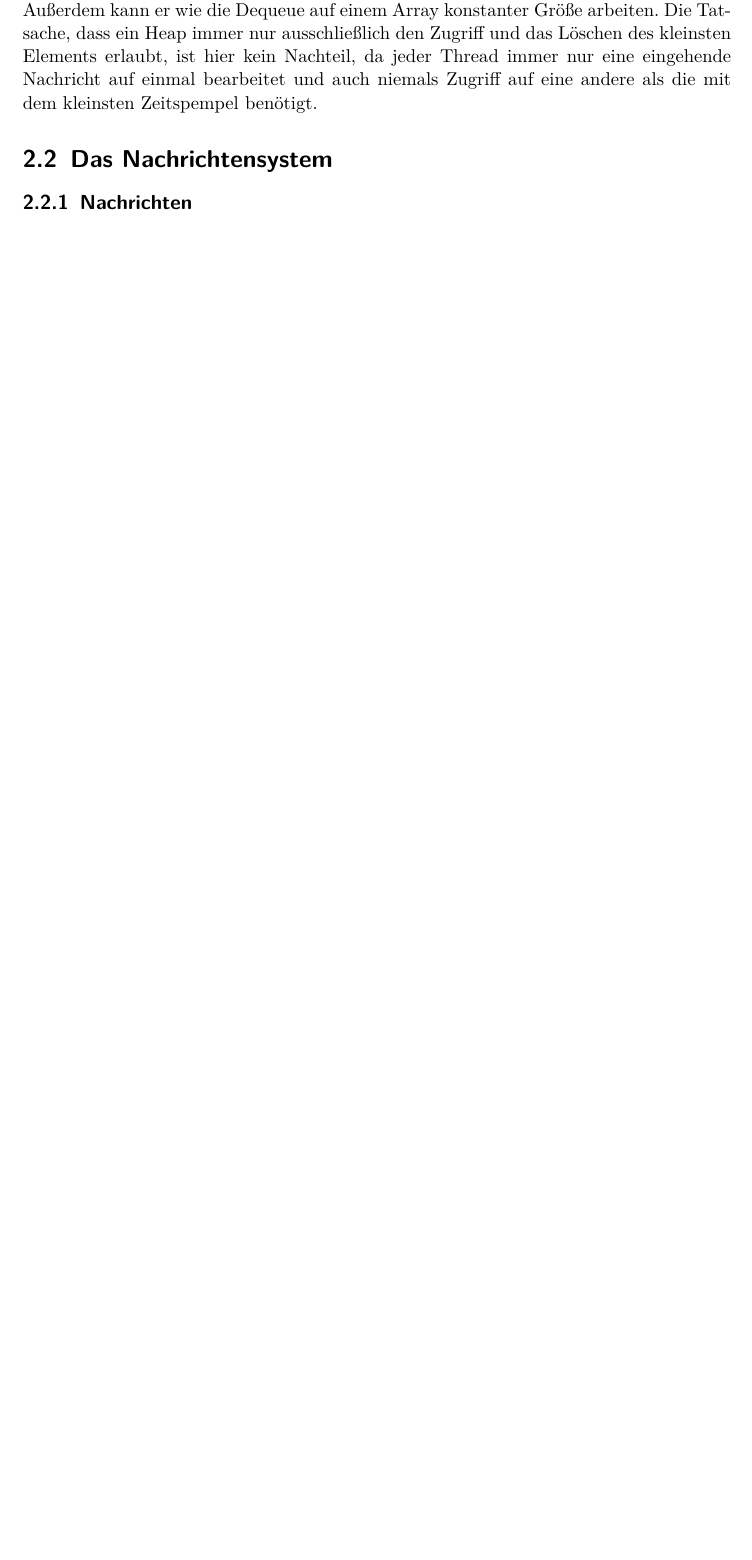
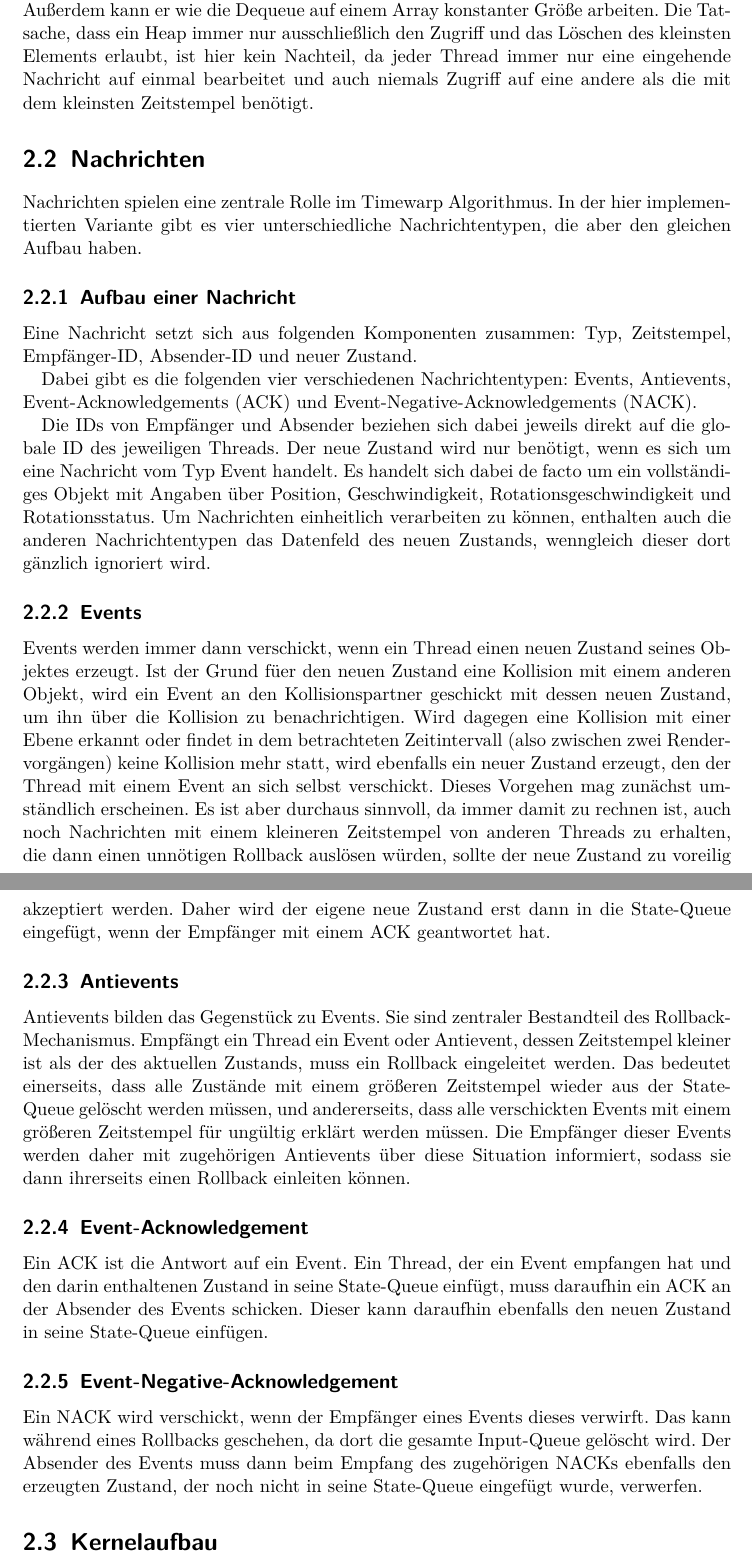
Before and after one commit to sebrockm/PA_TimeWarp, a LaTeX document (Ausarbeitung/timewarp.tex): part of page 9 of 10 before the commit and two parts of pages 9 and 10 of 11 after it, the two joined at a grey line, cut so that both start at the same text, the shorter picture padded with empty space. Compiled offline with pdfLaTeX.

Commit message:
Nachrichten vorlaeufig fertig

```diff
--- a/Ausarbeitung/timewarp.tex
+++ b/Ausarbeitung/timewarp.tex
@@ -101,11 +101,56 @@ Zugriff auf das kleinste Element in konstanter Zeit und ein Einf"uge- und L"osch
 Au\ss erdem kann er wie die Dequeue auf einem Array konstanter Gr"o\ss e arbeiten.
 Die Tatsache, dass ein Heap immer nur ausschlie\ss lich den Zugriff und das L"oschen des kleinsten Elements erlaubt, ist
 hier kein Nachteil, da jeder Thread immer nur eine eingehende Nachricht auf einmal bearbeitet und auch niemals Zugriff auf eine
-andere als die mit dem kleinsten Zeitspempel ben"otigt.
+andere als die mit dem kleinsten Zeitstempel ben"otigt.
 
-\section{Das Nachrichtensystem}
-\subsection{Nachrichten}
+\section{Nachrichten}
+Nachrichten spielen eine zentrale Rolle im Timewarp Algorithmus. In der hier implementierten Variante gibt es vier
+unterschiedliche Nachrichtentypen, die aber den gleichen Aufbau haben.
+\subsection{Aufbau einer Nachricht}
+Eine Nachricht setzt sich aus folgenden Komponenten zusammen: Typ, Zeitstempel, Empf"anger-ID, Absender-ID und neuer
+Zustand.
 
+Dabei gibt es die folgenden vier verschiedenen Nachrichtentypen:
+Events, Antievents, Event-Acknowledgements (ACK) und Event-Negative-Acknowledgements (NACK).
+
+Die IDs von Empf"anger und Absender beziehen sich dabei jeweils direkt auf die globale ID des jeweiligen Threads. Der
+neue Zustand wird nur ben"otigt, wenn es sich um eine Nachricht vom Typ Event handelt. Es handelt sich dabei de facto um
+ein vollst"andiges Objekt mit Angaben "uber Position, Geschwindigkeit, Rotationsgeschwindigkeit und Rotationsstatus. Um
+Nachrichten einheitlich verarbeiten zu k"onnen, enthalten auch die anderen Nachrichtentypen das Datenfeld des neuen
+Zustands, wenngleich dieser dort g"anzlich ignoriert wird.
+
+\subsection{Events}
+Events werden immer dann verschickt, wenn ein Thread einen neuen Zustand seines Objektes erzeugt. Ist der Grund f"uer den
+neuen Zustand eine Kollision mit einem anderen Objekt, wird ein Event an den Kollisionspartner geschickt mit dessen
+neuen Zustand, um ihn "uber
+die Kollision zu benachrichtigen. Wird dagegen eine Kollision mit einer Ebene erkannt oder findet in dem betrachteten
+Zeitintervall (also zwischen zwei Rendervorg"angen) keine Kollision mehr statt, wird ebenfalls ein neuer Zustand
+erzeugt, den der Thread mit einem Event an sich selbst verschickt. Dieses Vorgehen mag zun"achst umst"andlich erscheinen. Es ist aber
+durchaus sinnvoll, da immer damit zu rechnen ist, auch noch Nachrichten mit einem kleineren Zeitstempel von anderen
+Threads zu erhalten, die dann einen unn"otigen Rollback ausl"osen w"urden, sollte der neue Zustand zu voreilig akzeptiert
+werden. Daher wird der eigene neue Zustand erst dann in die State-Queue eingef"ugt, wenn der Empf"anger mit einem ACK
+geantwortet hat.
+
+\subsection{Antievents}
+Antievents bilden das Gegenst"uck zu Events. Sie sind zentraler Bestandteil des Rollback-Mechanismus. Empf"angt ein
+Thread ein Event oder Antievent, dessen Zeitstempel kleiner ist als der des aktuellen Zustands, muss ein Rollback eingeleitet
+werden. Das bedeutet einerseits, dass alle Zust"ande mit einem gr"o\ss eren Zeitstempel wieder aus der State-Queue gel"oscht werden m"ussen, und
+andererseits, dass alle verschickten Events mit einem gr"o\ss eren Zeitstempel f"ur ung"ultig erkl"art werden m"ussen.
+Die Empf"anger dieser Events werden daher mit
+zugeh"origen Antievents "uber diese Situation informiert, sodass sie dann ihrerseits einen Rollback einleiten k"onnen.
+
+\subsection{Event-Acknowledgement}
+Ein ACK ist die Antwort auf ein Event. Ein Thread, der ein Event empfangen hat und den darin enthaltenen Zustand in
+seine State-Queue einf"ugt, muss daraufhin ein ACK an der Absender des Events schicken. Dieser kann daraufhin
+ebenfalls den neuen Zustand in seine State-Queue einf"ugen.
+
+\subsection{Event-Negative-Acknowledgement}
+Ein NACK wird verschickt, wenn der Empf"anger eines Events dieses verwirft. Das kann w"ahrend eines Rollbacks geschehen,
+da dort die gesamte Input-Queue gel"oscht wird. Der Absender des Events muss dann beim Empfang des zugeh"origen NACKs
+ebenfalls den erzeugten Zustand, der noch nicht in seine State-Queue eingef"ugt wurde, verwerfen.
+
+
+\section{Kernelaufbau}
 
 \chapter{Fazit}
 \end{document}
```
Also changed, not shown: Ausarbeitung/timewarp.tex (6 more changed lines).
